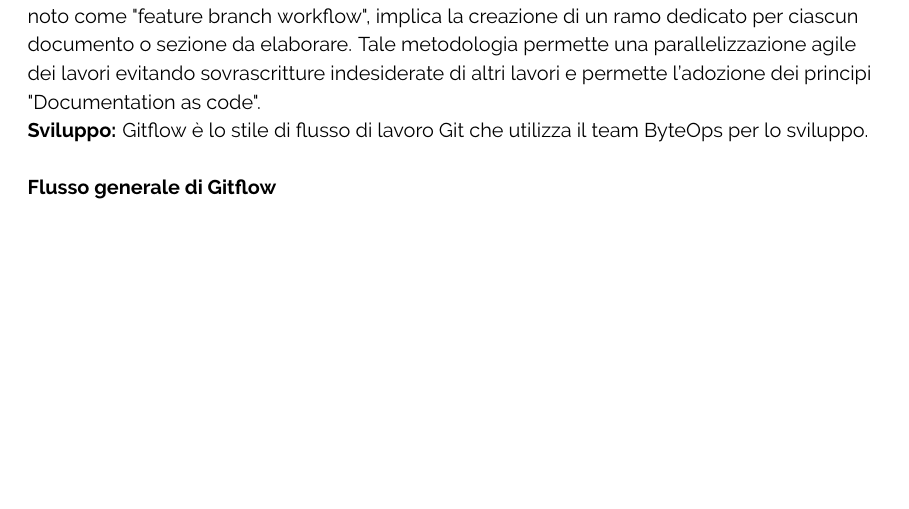
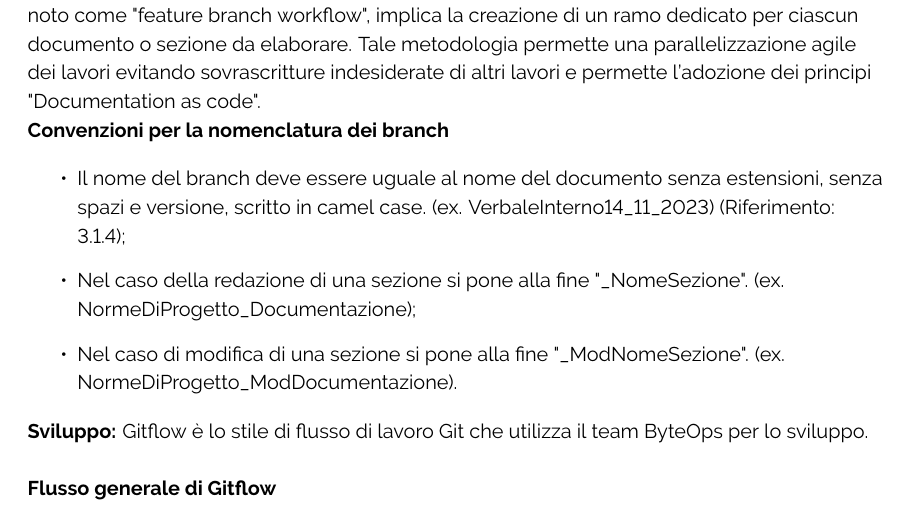
Before and after one commit to ByteOps-swe/Sorgente-documenti, a LaTeX document (RTB/Norme_di_progetto_v0.5.0.tex, which reads RTB/Sottosezioni/Norme_di_progetto/Gestione_della_configurazione.tex): part of page 53 of 80, cut so that both start at the same text, the shorter picture padded with empty space. Compiled offline with pdfLaTeX.

Commit message:
aggiunta Convenzioni per la nomenclatura dei branch

```diff
--- a/RTB/Sottosezioni/Norme_di_progetto/Gestione_della_configurazione.tex
+++ b/RTB/Sottosezioni/Norme_di_progetto/Gestione_della_configurazione.tex
@@ -51,7 +51,14 @@ I repository destinati alla documentazione sono organizzati come segue:
 \paragraph{Sincronizzazione e Branching}
 \textbf{Documentazione:}
 Il processo operativo utilizzato per la redazione della documentazione, noto come "feature branch workflow", implica la creazione di un ramo dedicato per ciascun documento o sezione da elaborare.
-Tale metodologia permette una parallelizzazione agile dei lavori evitando sovrascritture indesiderate di altri lavori e permette l'adozione dei principi "Documentation as code". % ~\ref{sec:DocumentationAsCode}
+Tale metodologia permette una parallelizzazione agile dei lavori evitando sovrascritture indesiderate di altri lavori e permette l'adozione dei principi "Documentation as code". \\ % ~\ref{sec:DocumentationAsCode}
+
+\textbf{Convenzioni per la nomenclatura dei branch} \\
+\begin{itemize}
+    \item  Il nome del branch deve essere uguale al nome del documento senza estensioni, senza spazi e versione, scritto in camel case. (ex. VerbaleInterno14\_11\_2023) (Riferimento: ~\ref{sec:NomeFile});
+    \item  Nel caso della redazione di una sezione si pone alla fine "\_NomeSezione". (ex. NormeDiProgetto\_Documentazione);
+    \item Nel caso di modifica di una sezione si pone alla fine "\_ModNomeSezione". (ex. NormeDiProgetto\_ModDocumentazione).
+\end{itemize}
 
 \textbf{Sviluppo:}
 Gitflow è lo stile di flusso di lavoro Git che utilizza il team ByteOps per lo sviluppo.
```
